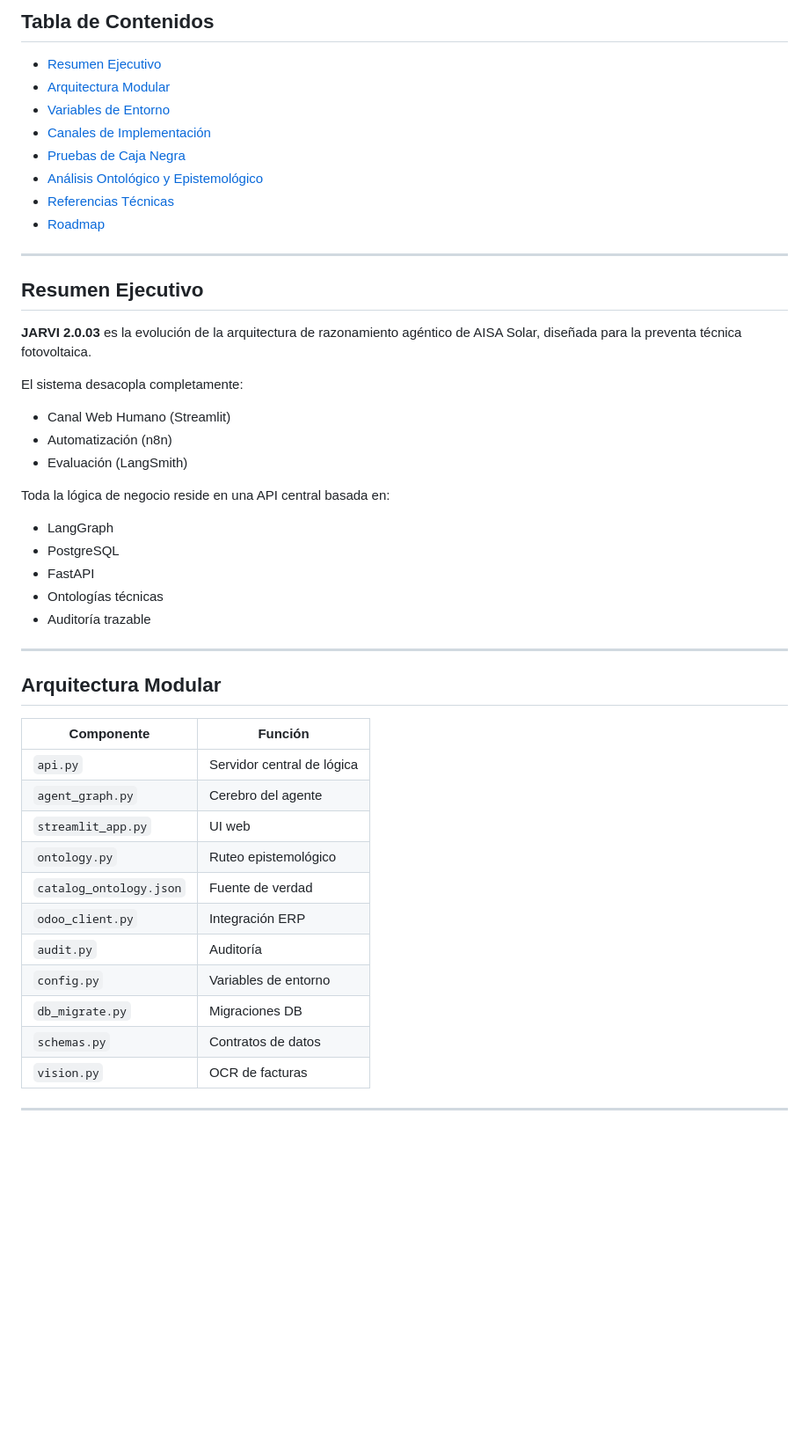
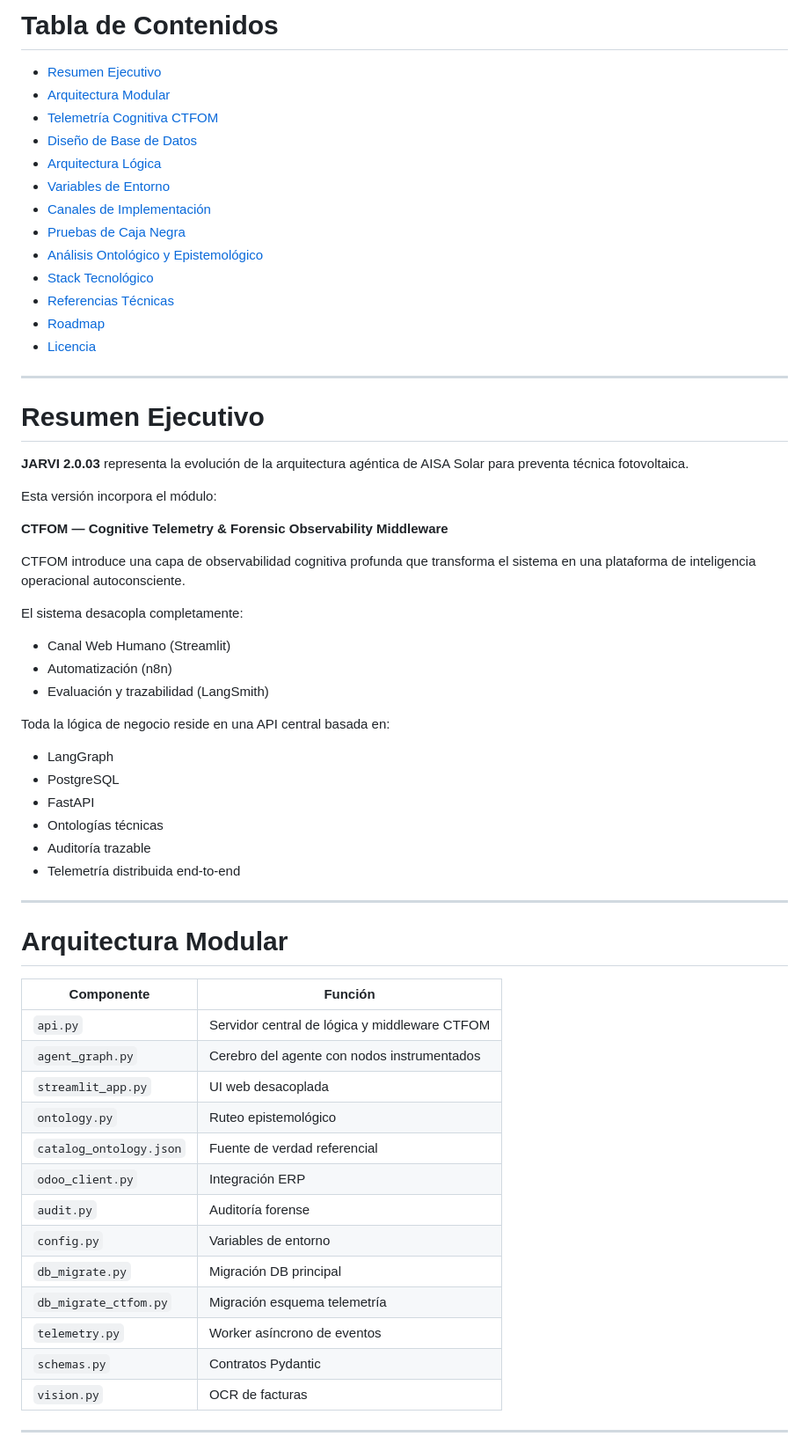
Before and after one commit to aisait/lang_graph, a Markdown page: README.md, the part around one of its changes. Shown at 88% size. GitHub-like rendering; blank space fills up the shorter version.

```diff
--- a/README.md
+++ b/README.md
@@ -8,7 +10,10 @@
 ---
 
-## Tabla de Contenidos
+# Tabla de Contenidos
 
 - [Resumen Ejecutivo](#resumen-ejecutivo)
 - [Arquitectura Modular](#arquitectura-modular)
+- [Telemetría Cognitiva CTFOM](#telemetría-cognitiva-ctfom)
+- [Diseño de Base de Datos](#diseño-de-base-de-datos)
+- [Arquitectura Lógica](#arquitectura-lógica)
 - [Variables de Entorno](#variables-de-entorno)
@@ -16,19 +21,27 @@
 - [Pruebas de Caja Negra](#pruebas-de-caja-negra)
-- [Análisis Ontológico y Epistemológico](#analisis-ontologico-y-epistemologico)
-- [Referencias Técnicas](#referencias-tecnicas)
+- [Análisis Ontológico y Epistemológico](#análisis-ontológico-y-epistemológico)
+- [Stack Tecnológico](#stack-tecnológico)
+- [Referencias Técnicas](#referencias-técnicas)
 - [Roadmap](#roadmap)
+- [Licencia](#licencia)
 
 ---
 
-## Resumen Ejecutivo
+# Resumen Ejecutivo
 
-**JARVI 2.0.03** es la evolución de la arquitectura de razonamiento agéntico de AISA Solar, diseñada para la preventa técnica fotovoltaica.
+**JARVI 2.0.03** representa la evolución de la arquitectura agéntica de AISA Solar para preventa técnica fotovoltaica.
+
+Esta versión incorpora el módulo:
+
+**CTFOM — Cognitive Telemetry & Forensic Observability Middleware**
+
+CTFOM introduce una capa de observabilidad cognitiva profunda que transforma el sistema en una plataforma de inteligencia operacional autoconsciente.
 
 El sistema desacopla completamente:
 
 - Canal Web Humano (Streamlit)
 - Automatización (n8n)
-- Evaluación (LangSmith)
+- Evaluación y trazabilidad (LangSmith)
 
 Toda la lógica de negocio reside en una API central basada en:
 
@@ -37,23 +50,26 @@ Toda la lógica de negocio reside en una API central basada en:
 - FastAPI
 - Ontologías técnicas
 - Auditoría trazable
+- Telemetría distribuida end-to-end
 
 ---
 
-## Arquitectura Modular
+# Arquitectura Modular
 
 | Componente | Función |
 |---|---|
-| `api.py` | Servidor central de lógica |
-| `agent_graph.py` | Cerebro del agente |
-| `streamlit_app.py` | UI web |
+| `api.py` | Servidor central de lógica y middleware CTFOM |
+| `agent_graph.py` | Cerebro del agente con nodos instrumentados |
+| `streamlit_app.py` | UI web desacoplada |
 | `ontology.py` | Ruteo epistemológico |
-| `catalog_ontology.json` | Fuente de verdad |
+| `catalog_ontology.json` | Fuente de verdad referencial |
 | `odoo_client.py` | Integración ERP |
-| `audit.py` | Auditoría |
+| `audit.py` | Auditoría forense |
 | `config.py` | Variables de entorno |
-| `db_migrate.py` | Migraciones DB |
-| `schemas.py` | Contratos de datos |
+| `db_migrate.py` | Migración DB principal |
+| `db_migrate_ctfom.py` | Migración esquema telemetría |
+| `telemetry.py` | Worker asíncrono de eventos |
+| `schemas.py` | Contratos Pydantic |
 | `vision.py` | OCR de facturas |
 
 ---
```
Also changed, not shown: other parts of README.md (+186 -47 lines).
